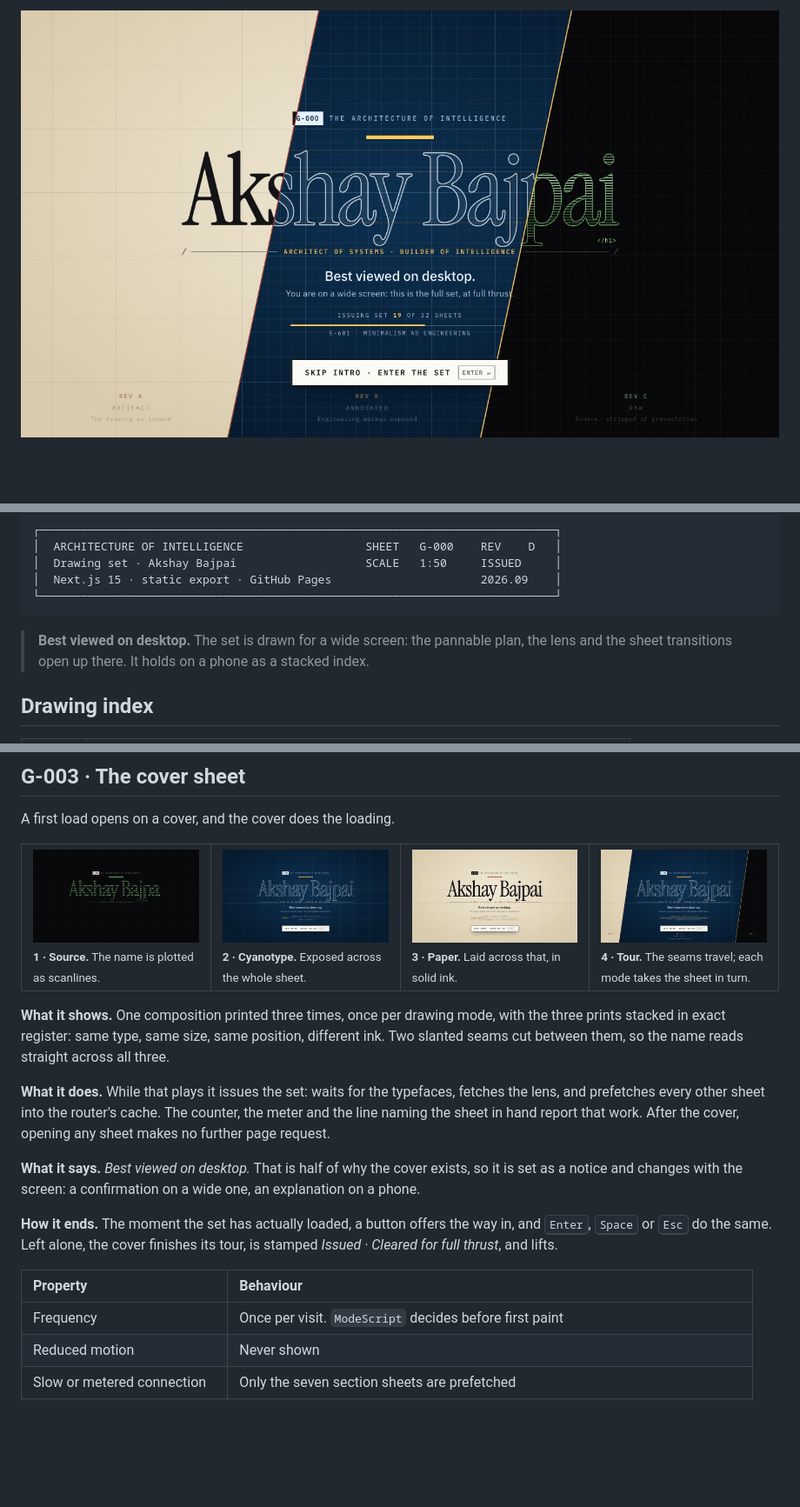
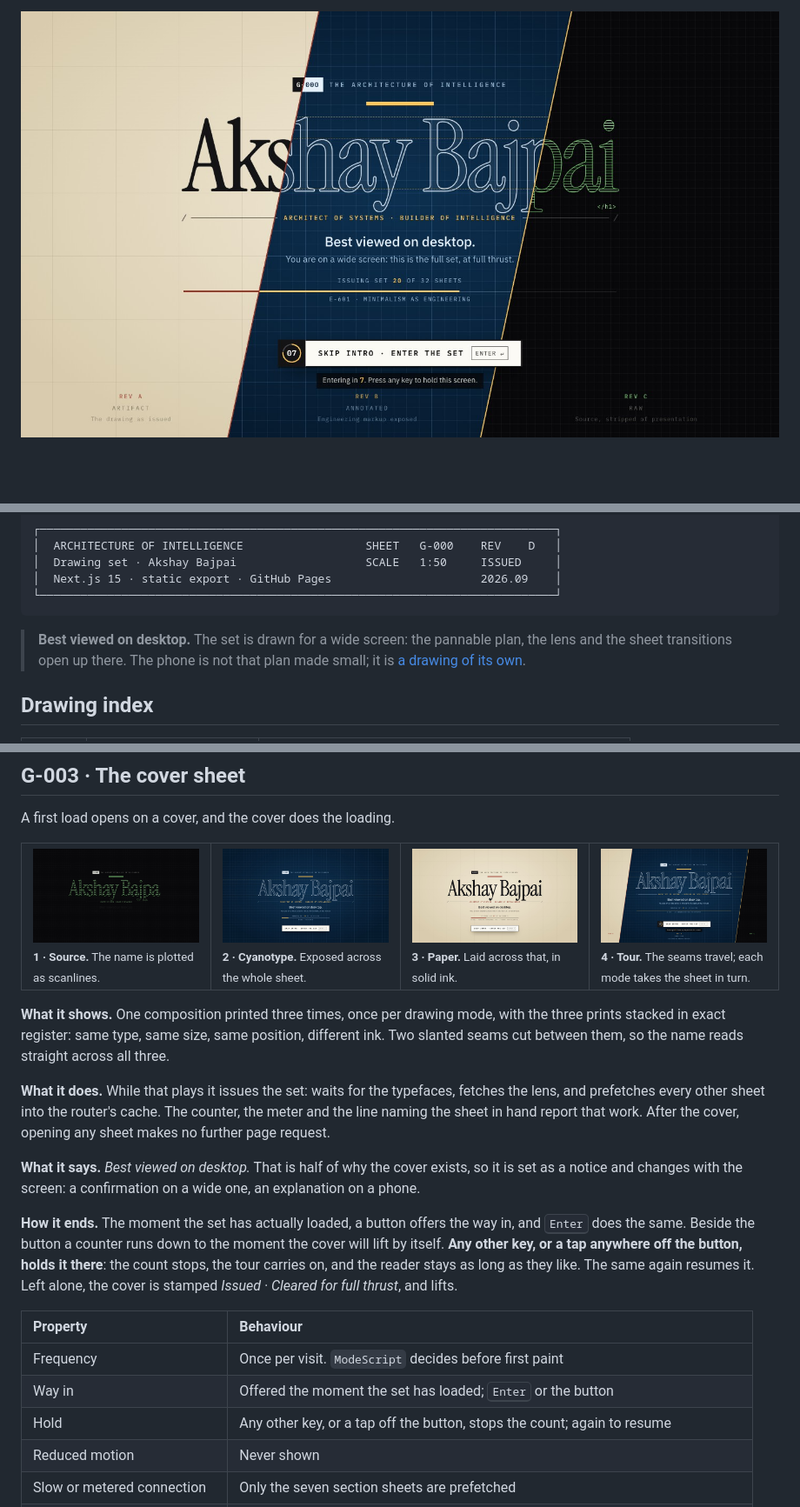
Before and after one commit to ax5hay/akshaybajpai.com, a Markdown page: README.md, 3 parts joined by grey strips. Shown at 87% size. Rendered like a GitHub page; pictures changed too: docs/media/cover-4-tour.jpg, docs/media/cover.jpg; blank space fills up the shorter version.

````diff
--- a/README.md
+++ b/README.md
@@ -44,7 +44,8 @@ The whole set re-issues in three states, and a lens shows what any part of it is
 ```
 
 > **Best viewed on desktop.** The set is drawn for a wide screen: the pannable plan, the
-> lens and the sheet transitions open up there. It holds on a phone as a stacked index.
+> lens and the sheet transitions open up there. The phone is not that plan made small; it
+> is [a drawing of its own](#a-106--on-a-phone).
 
 ## Drawing index
 
@@ -231,12 +234,17 @@ set as a notice and changes with the screen: a confirmation on a wide one, an ex
 a phone.
 
 **How it ends.** The moment the set has actually loaded, a button offers the way in, and
-<kbd>Enter</kbd>, <kbd>Space</kbd> or <kbd>Esc</kbd> do the same. Left alone, the cover
-finishes its tour, is stamped *Issued · Cleared for full thrust*, and lifts.
+<kbd>Enter</kbd> does the same. Beside the button a counter runs down to the moment the
+cover will lift by itself. **Any other key, or a tap anywhere off the button, holds it
+there**: the count stops, the tour carries on, and the reader stays as long as they like.
+The same again resumes it. Left alone, the cover is stamped *Issued · Cleared for full
+thrust*, and lifts.
 
 | Property | Behaviour |
 |:---------|:----------|
 | Frequency | Once per visit. `ModeScript` decides before first paint |
+| Way in | Offered the moment the set has loaded; <kbd>Enter</kbd> or the button |
+| Hold | Any other key, or a tap off the button, stops the count; again to resume |
 | Reduced motion | Never shown |
 | Slow or metered connection | Only the seven section sheets are prefetched |
 | A network that never answers | Loading is given up on after 12 s and the way in is offered anyway |
````
Also changed, not shown: other parts of README.md (+62 -8 lines), docs/media/note.jpg (added), docs/media/phone.jpg, 14 other files.
